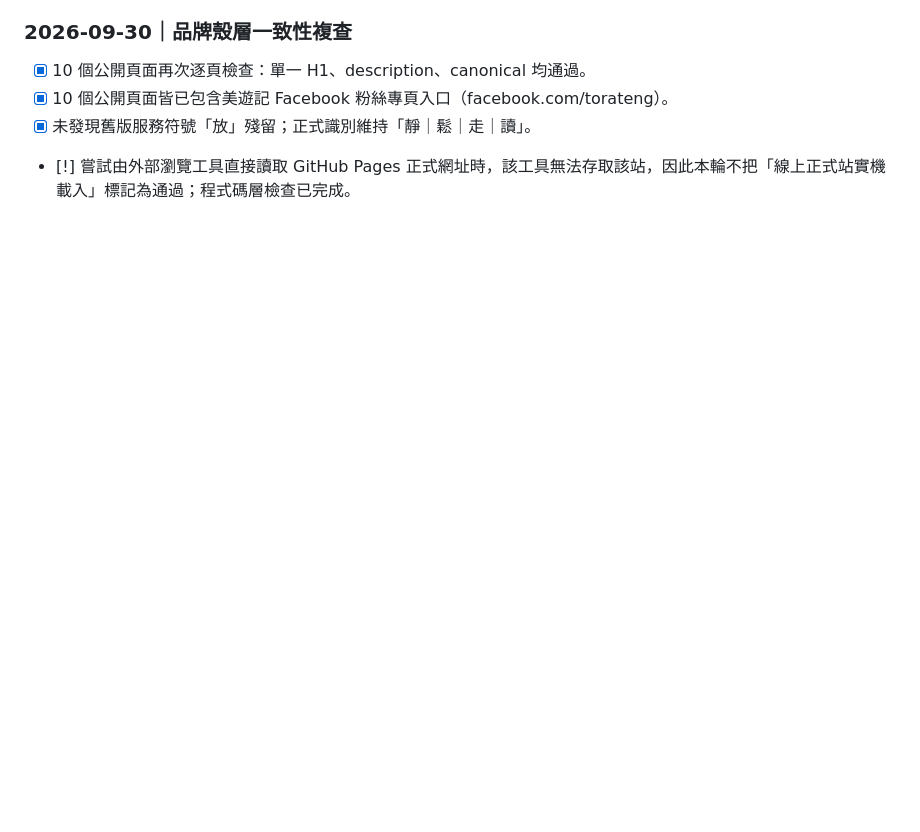
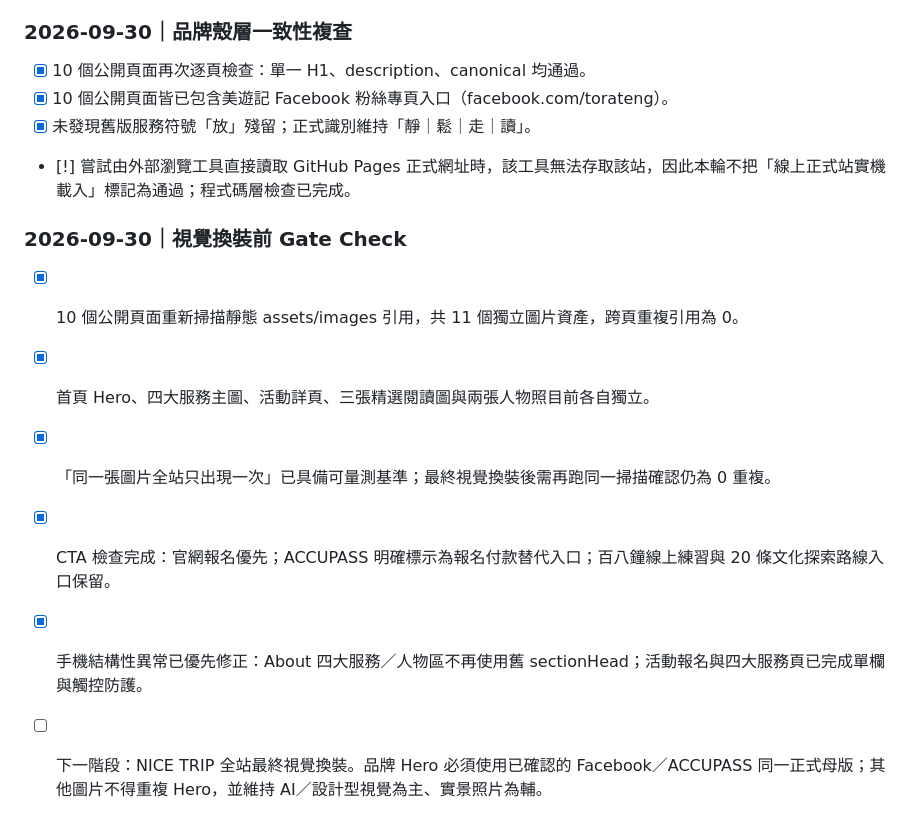
Before and after one commit to qqsun1112-sys/nice-trip, a Markdown page: QA_CHECKLIST.md, the part around the change. Rendered like a GitHub page; blank space fills up the shorter version.

Commit message:
Pass pre-visual-dressing gate check

```diff
--- a/QA_CHECKLIST.md
+++ b/QA_CHECKLIST.md
@@ -93,3 +93,11 @@
 - [x] 10 個公開頁面皆已包含美遊記 Facebook 粉絲專頁入口（facebook.com/torateng）。
 - [x] 未發現舊版服務符號「放」殘留；正式識別維持「靜｜鬆｜走｜讀」。
 - [!] 嘗試由外部瀏覽工具直接讀取 GitHub Pages 正式網址時，該工具無法存取該站，因此本輪不把「線上正式站實機載入」標記為通過；程式碼層檢查已完成。
+
+### 2026-09-30｜視覺換裝前 Gate Check
+- [x] 10 個公開頁面重新掃描靜態 assets/images 引用，共 11 個獨立圖片資產，跨頁重複引用為 0。
+- [x] 首頁 Hero、四大服務主圖、活動詳頁、三張精選閱讀圖與兩張人物照目前各自獨立。
+- [x] 「同一張圖片全站只出現一次」已具備可量測基準；最終視覺換裝後需再跑同一掃描確認仍為 0 重複。
+- [x] CTA 檢查完成：官網報名優先；ACCUPASS 明確標示為報名付款替代入口；百八鐘線上練習與 20 條文化探索路線入口保留。
+- [x] 手機結構性異常已優先修正：About 四大服務／人物區不再使用舊 sectionHead；活動報名與四大服務頁已完成單欄與觸控防護。
+- [ ] 下一階段：NICE TRIP 全站最終視覺換裝。品牌 Hero 必須使用已確認的 Facebook／ACCUPASS 同一正式母版；其他圖片不得重複 Hero，並維持 AI／設計型視覺為主、實景照片為輔。
```
